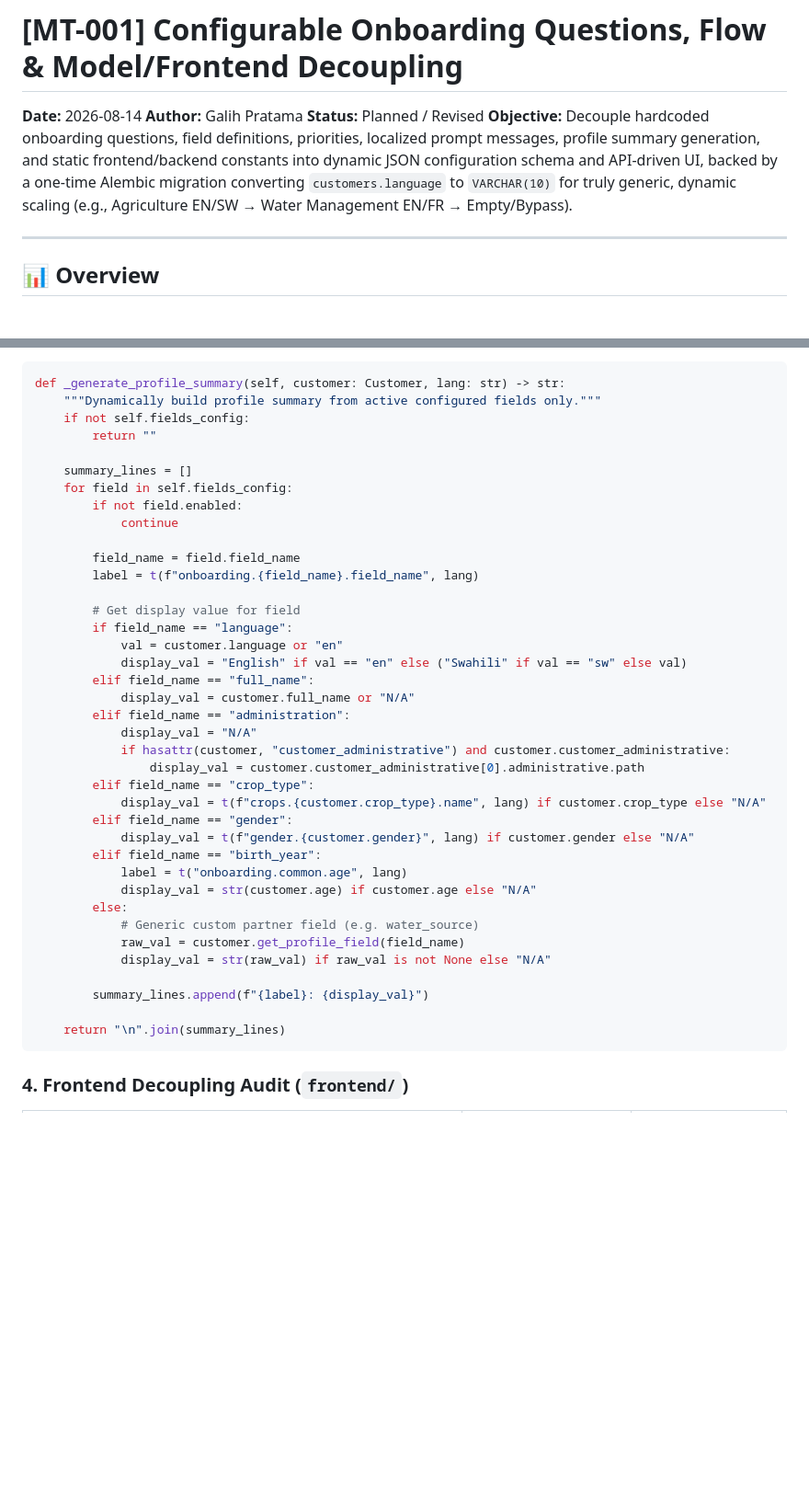
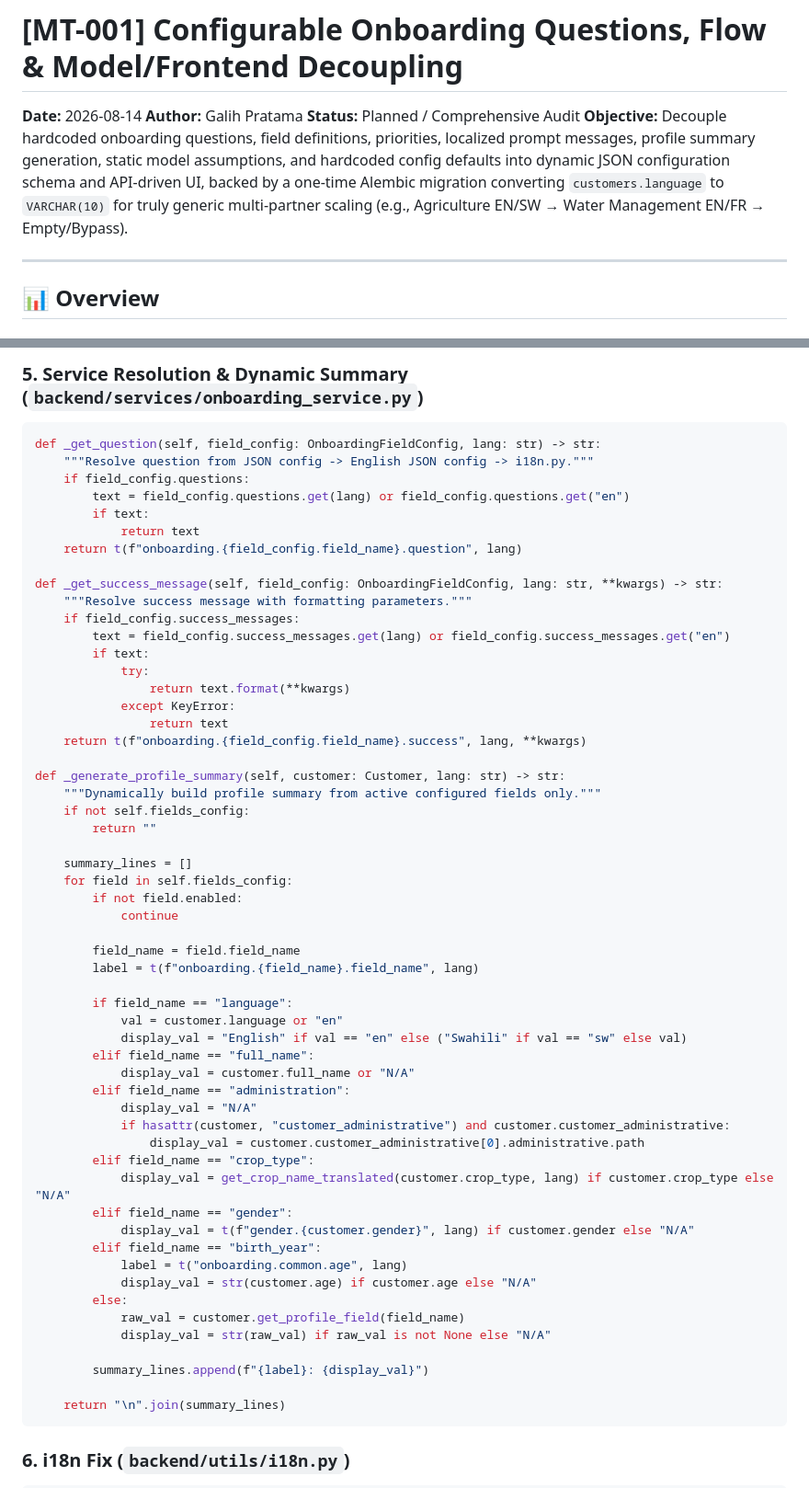
Before and after one commit to akvo/agriconnect, a Markdown page: docs/CONFIGURABLE_ONBOARDING_QUESTIONS.md, 2 parts joined by grey strips. Shown at 92% size. Drawn GitHub-style; blank space fills up the shorter version.

````diff
--- a/docs/CONFIGURABLE_ONBOARDING_QUESTIONS.md
+++ b/docs/CONFIGURABLE_ONBOARDING_QUESTIONS.md
@@ -2,8 +2,8 @@
 
 **Date:** 2026-08-14
 **Author:** Galih Pratama
-**Status:** Planned / Revised
-**Objective:** Decouple hardcoded onboarding questions, field definitions, priorities, localized prompt messages, profile summary generation, and static frontend/backend constants into dynamic JSON configuration schema and API-driven UI, backed by a one-time Alembic migration converting `customers.language` to `VARCHAR(10)` for truly generic, dynamic scaling (e.g., Agriculture EN/SW → Water Management EN/FR → Empty/Bypass).
+**Status:** Planned / Comprehensive Audit
+**Objective:** Decouple hardcoded onboarding questions, field definitions, priorities, localized prompt messages, profile summary generation, static model assumptions, and hardcoded config defaults into dynamic JSON configuration schema and API-driven UI, backed by a one-time Alembic migration converting `customers.language` to `VARCHAR(10)` for truly generic multi-partner scaling (e.g., Agriculture EN/SW → Water Management EN/FR → Empty/Bypass).
 
 ---
 
@@ -140,3 +211,25 @@ def downgrade() -> None:
+### 5. Service Resolution & Dynamic Summary (`backend/services/onboarding_service.py`)
+
+```python
+def _get_question(self, field_config: OnboardingFieldConfig, lang: str) -> str:
+    """Resolve question from JSON config -> English JSON config -> i18n.py."""
+    if field_config.questions:
+        text = field_config.questions.get(lang) or field_config.questions.get("en")
+        if text:
+            return text
+    return t(f"onboarding.{field_config.field_name}.question", lang)
+
+def _get_success_message(self, field_config: OnboardingFieldConfig, lang: str, **kwargs) -> str:
+    """Resolve success message with formatting parameters."""
+    if field_config.success_messages:
+        text = field_config.success_messages.get(lang) or field_config.success_messages.get("en")
+        if text:
+            try:
+                return text.format(**kwargs)
+            except KeyError:
+                return text
+    return t(f"onboarding.{field_config.field_name}.success", lang, **kwargs)
+
 def _generate_profile_summary(self, customer: Customer, lang: str) -> str:
     """Dynamically build profile summary from active configured fields only."""
     if not self.fields_config:
@@ -150,7 +243,6 @@ def _generate_profile_summary(self, customer: Customer, lang: str) -> str:
         field_name = field.field_name
         label = t(f"onboarding.{field_name}.field_name", lang)
 
-        # Get display value for field
         if field_name == "language":
             val = customer.language or "en"
             display_val = "English" if val == "en" else ("Swahili" if val == "sw" else val)
@@ -161,14 +253,13 @@ def _generate_profile_summary(self, customer: Customer, lang: str) -> str:
             if hasattr(customer, "customer_administrative") and customer.customer_administrative:
                 display_val = customer.customer_administrative[0].administrative.path
         elif field_name == "crop_type":
-            display_val = t(f"crops.{customer.crop_type}.name", lang) if customer.crop_type else "N/A"
+            display_val = get_crop_name_translated(customer.crop_type, lang) if customer.crop_type else "N/A"
         elif field_name == "gender":
             display_val = t(f"gender.{customer.gender}", lang) if customer.gender else "N/A"
         elif field_name == "birth_year":
             label = t("onboarding.common.age", lang)
             display_val = str(customer.age) if customer.age else "N/A"
         else:
-            # Generic custom partner field (e.g. water_source)
             raw_val = customer.get_profile_field(field_name)
             display_val = str(raw_val) if raw_val is not None else "N/A"
 
@@ -177,5 +268,5 @@ def _generate_profile_summary(self, customer: Customer, lang: str) -> str:
     return "\n".join(summary_lines)
 ```
 
-### 4. Frontend Decoupling Audit (`frontend/`)
+### 6. i18n Fix (`backend/utils/i18n.py`)
 
````
Also changed, not shown: other parts of docs/CONFIGURABLE_ONBOARDING_QUESTIONS.md (+139 -189 lines).
